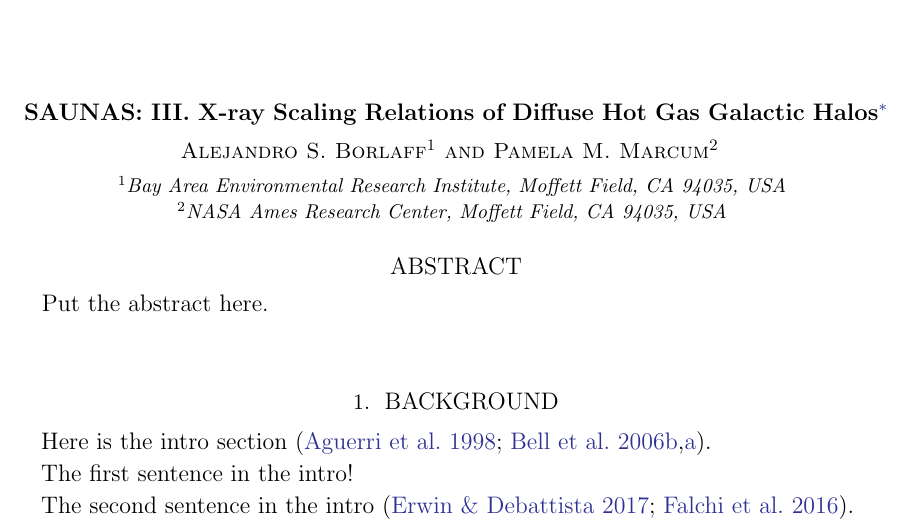
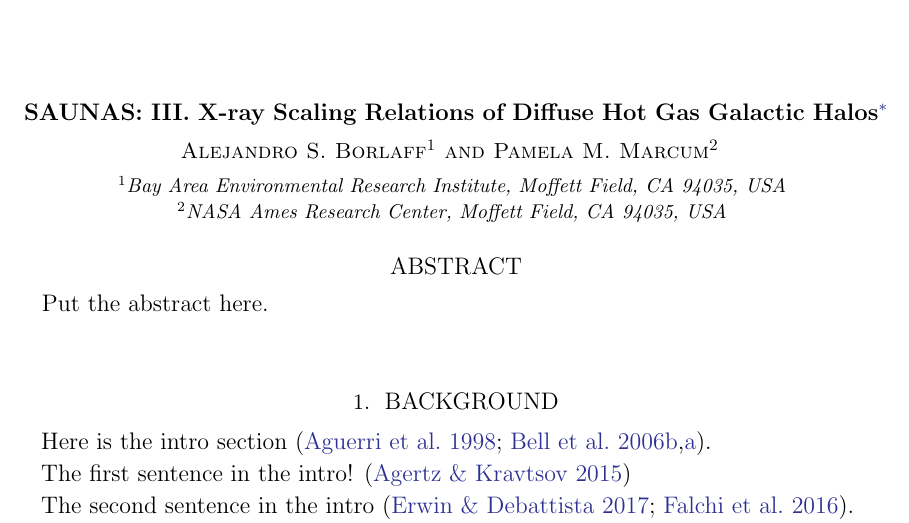
Before and after one commit to pmarcum/SAUNAS_III, a LaTeX paper (myPaper.tex): part of page 1 of 3, cut so that both start at the same text. Compiled offline with pdfLaTeX.

Commit message:
from gooTEX: Tue Sep 24 2024 20:14:40 GMT-0700 (Pacific Daylight Time)

```diff
--- a/myPaper.tex
+++ b/myPaper.tex
@@ -58,7 +58,7 @@ Put the abstract here.
 Here is the intro section \citep{aguerri+1998aj116_2136, bell+2006apj640_241,bell+2006apj652_270}.
 
 The first sentence in the intro!
-\citep{[INSERT_BIBKEY]
+\citep{agertz+2015apj804_18}
 
 The second sentence in the intro \citep{erwin+2017mnras468_2058, falchi+2016an2_1600377}.
 
```
